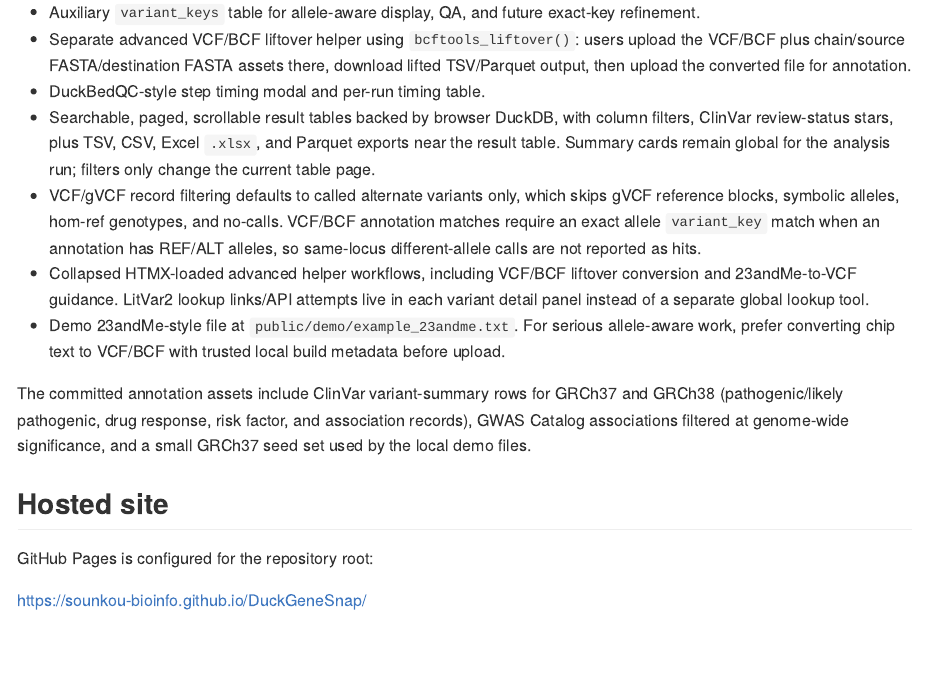
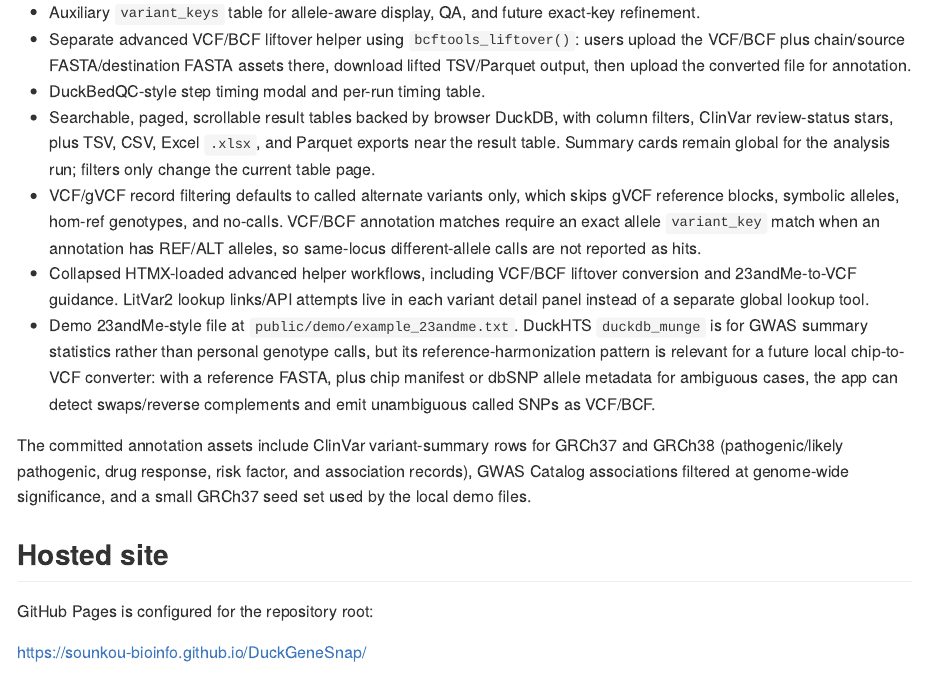
Before and after one commit to sounkou-bioinfo/DuckGeneSnap, an R Markdown document (README.Rmd): the page in a window 1100 px wide, from 590 px down. The pictures show the output file README.md that the author committed with the source, drawn offline in the style of GitHub.

Commit message:
Clarify chip to VCF harmonization

```diff
--- a/README.Rmd
+++ b/README.Rmd
@@ -56,9 +56,12 @@ queried locally. No genotype data is uploaded to a server.
 - Collapsed HTMX-loaded advanced helper workflows, including VCF/BCF liftover
   conversion and 23andMe-to-VCF guidance. LitVar2 lookup links/API attempts live
   in each variant detail panel instead of a separate global lookup tool.
-- Demo 23andMe-style file at `public/demo/example_23andme.txt`. For serious
-  allele-aware work, prefer converting chip text to VCF/BCF with trusted local
-  build metadata before upload.
+- Demo 23andMe-style file at `public/demo/example_23andme.txt`. DuckHTS
+  `duckdb_munge` is for GWAS summary statistics rather than personal genotype
+  calls, but its reference-harmonization pattern is relevant for a future local
+  chip-to-VCF converter: with a reference FASTA, plus chip manifest or dbSNP
+  allele metadata for ambiguous cases, the app can detect swaps/reverse
+  complements and emit unambiguous called SNPs as VCF/BCF.
 
 The committed annotation assets include ClinVar variant-summary rows for GRCh37
 and GRCh38 (pathogenic/likely pathogenic, drug response, risk factor, and
```
Also changed, not shown: README.md, 1 other file.
